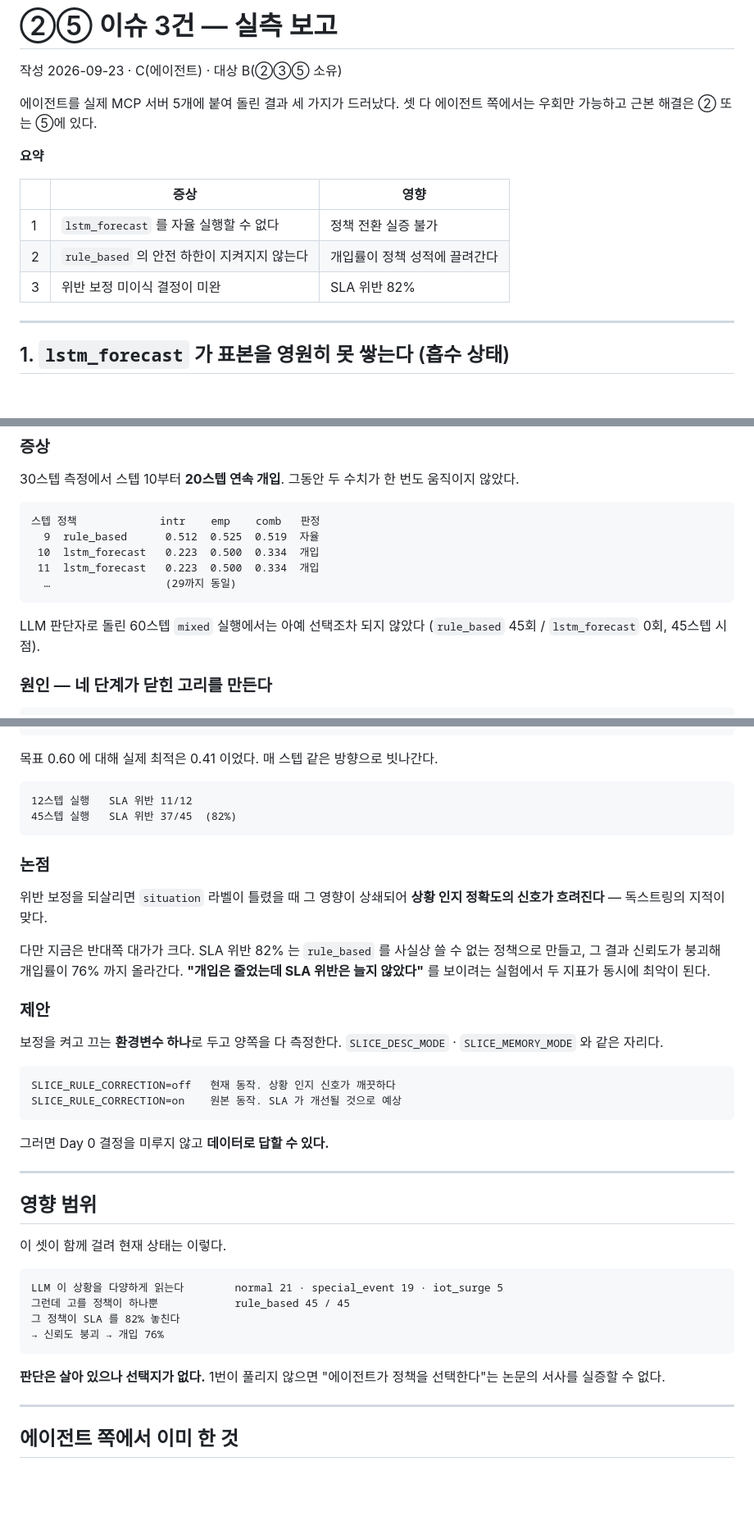
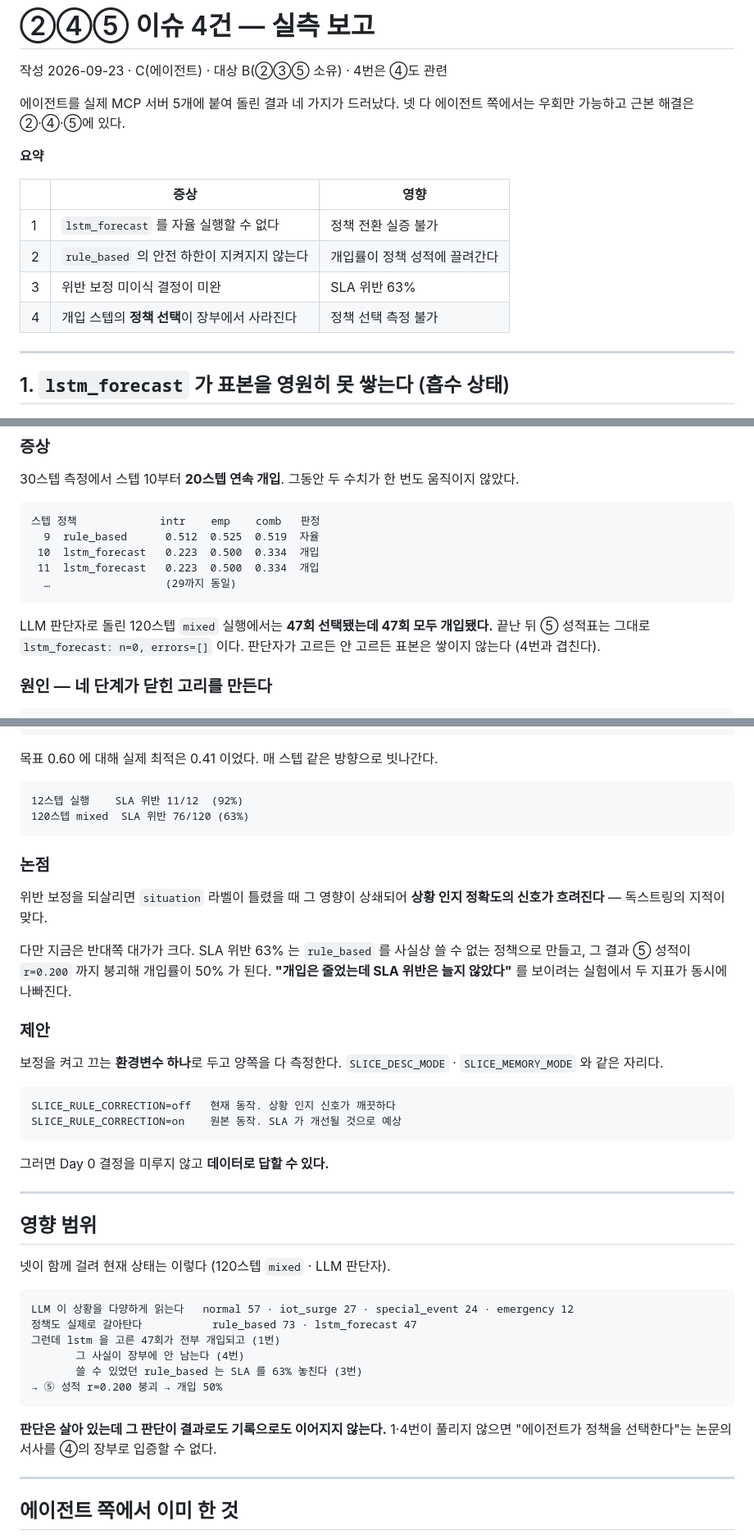
Before and after one commit to DBAJK/SRM-main-mcp, a Markdown page: claude/team/issue-B-policy-feedback.md, 3 parts joined by grey strips. Shown at 82% size. Rendered like a GitHub page; blank space fills up the shorter version.

Commit message:
docs(team): 리포트 정합성 수정 — 4건으로 갱신, 120스텝 실측 반영
이슈 4번을 추가하면서 앞부분과 어긋난 곳을 고쳤다.

- 제목·요약표를 3건 → 4건으로
- 1번의 "60스텝 mixed 에서는 선택조차 안 됐다" 는 45스텝 시점의 부분 관측이었다.
  120스텝 완주 결과 47회 선택됐고 47회 모두 개입됐다. 끝난 뒤에도
  lstm_forecast n=0, errors=[] — 고르든 안 고르든 표본은 안 쌓인다
- SLA 위반 82%(45스텝 시점) → 63%(120/120 완주)
- 영향 범위를 4건이 맞물린 형태로 다시 씀

Co-Authored-By: Claude Opus 5 <noreply@anthropic.com>

````diff
--- a/claude/team/issue-B-policy-feedback.md
+++ b/claude/team/issue-B-policy-feedback.md
@@ -1,9 +1,9 @@
-# ②⑤ 이슈 3건 — 실측 보고
+# ②④⑤ 이슈 4건 — 실측 보고
 
-작성 2026-09-23 · C(에이전트) · 대상 B(②③⑤ 소유)
+작성 2026-09-23 · C(에이전트) · 대상 B(②③⑤ 소유) · 4번은 ④도 관련
 
-에이전트를 실제 MCP 서버 5개에 붙여 돌린 결과 세 가지가 드러났다. 셋 다
-에이전트 쪽에서는 우회만 가능하고 근본 해결은 ② 또는 ⑤에 있다.
+에이전트를 실제 MCP 서버 5개에 붙여 돌린 결과 네 가지가 드러났다. 넷 다
+에이전트 쪽에서는 우회만 가능하고 근본 해결은 ②·④·⑤에 있다.
 
 **요약**
 
@@ -11,7 +11,8 @@
 |---|---|---|
 | 1 | `lstm_forecast` 를 자율 실행할 수 없다 | 정책 전환 실증 불가 |
 | 2 | `rule_based` 의 안전 하한이 지켜지지 않는다 | 개입률이 정책 성적에 끌려간다 |
-| 3 | 위반 보정 미이식 결정이 미완 | SLA 위반 82% |
+| 3 | 위반 보정 미이식 결정이 미완 | SLA 위반 63% |
+| 4 | 개입 스텝의 **정책 선택**이 장부에서 사라진다 | 정책 선택 측정 불가 |
 
 ---
 
@@ -30,8 +31,9 @@
   …                  (29까지 동일)
 ```
 
-LLM 판단자로 돌린 60스텝 `mixed` 실행에서는 아예 선택조차 되지 않았다
-(`rule_based` 45회 / `lstm_forecast` 0회, 45스텝 시점).
+LLM 판단자로 돌린 120스텝 `mixed` 실행에서는 **47회 선택됐는데 47회 모두
+개입됐다.** 끝난 뒤 ⑤ 성적표는 그대로 `lstm_forecast: n=0, errors=[]` 이다.
+판단자가 고르든 안 고르든 표본은 쌓이지 않는다 (4번과 겹친다).
 
 ### 원인 — 네 단계가 닫힌 고리를 만든다
 
@@ -162,8 +164,8 @@ def propose(observation, situation):
 목표 0.60 에 대해 실제 최적은 0.41 이었다. 매 스텝 같은 방향으로 빗나간다.
 
 ```
-12스텝 실행   SLA 위반 11/12
-45스텝 실행   SLA 위반 37/45  (82%)
+12스텝 실행    SLA 위반 11/12  (92%)
+120스텝 mixed  SLA 위반 76/120 (63%)
 ```
 
 ### 논점
@@ -171,10 +173,10 @@ def propose(observation, situation):
 위반 보정을 되살리면 `situation` 라벨이 틀렸을 때 그 영향이 상쇄되어
 **상황 인지 정확도의 신호가 흐려진다** — 독스트링의 지적이 맞다.
 
-다만 지금은 반대쪽 대가가 크다. SLA 위반 82% 는 `rule_based` 를 사실상
-쓸 수 없는 정책으로 만들고, 그 결과 신뢰도가 붕괴해 개입률이 76% 까지
-올라간다. **"개입은 줄었는데 SLA 위반은 늘지 않았다"** 를 보이려는 실험에서
-두 지표가 동시에 최악이 된다.
+다만 지금은 반대쪽 대가가 크다. SLA 위반 63% 는 `rule_based` 를 사실상
+쓸 수 없는 정책으로 만들고, 그 결과 ⑤ 성적이 `r=0.200` 까지 붕괴해 개입률이
+50% 가 된다. **"개입은 줄었는데 SLA 위반은 늘지 않았다"** 를 보이려는 실험에서
+두 지표가 동시에 나빠진다.
 
 ### 제안
 
@@ -192,17 +194,20 @@ SLICE_RULE_CORRECTION=on    원본 동작. SLA 가 개선될 것으로 예상
 
 ## 영향 범위
 
-이 셋이 함께 걸려 현재 상태는 이렇다.
+넷이 함께 걸려 현재 상태는 이렇다 (120스텝 `mixed` · LLM 판단자).
 
 ```
-LLM 이 상황을 다양하게 읽는다        normal 21 · special_event 19 · iot_surge 5
-그런데 고를 정책이 하나뿐            rule_based 45 / 45
-그 정책이 SLA 를 82% 놓친다
-→ 신뢰도 붕괴 → 개입 76%
+LLM 이 상황을 다양하게 읽는다   normal 57 · iot_surge 27 · special_event 24 · emergency 12
+정책도 실제로 갈아탄다           rule_based 73 · lstm_forecast 47
+그런데 lstm 을 고른 47회가 전부 개입되고 (1번)
+       그 사실이 장부에 안 남는다 (4번)
+       쓸 수 있었던 rule_based 는 SLA 를 63% 놓친다 (3번)
+→ ⑤ 성적 r=0.200 붕괴 → 개입 50%
 ```
 
-**판단은 살아 있으나 선택지가 없다.** 1번이 풀리지 않으면 "에이전트가 정책을
-선택한다"는 논문의 서사를 실증할 수 없다.
+**판단은 살아 있는데 그 판단이 결과로도 기록으로도 이어지지 않는다.**
+1·4번이 풀리지 않으면 "에이전트가 정책을 선택한다"는 논문의 서사를 ④의
+장부로 입증할 수 없다.
 
 ---
 
````
